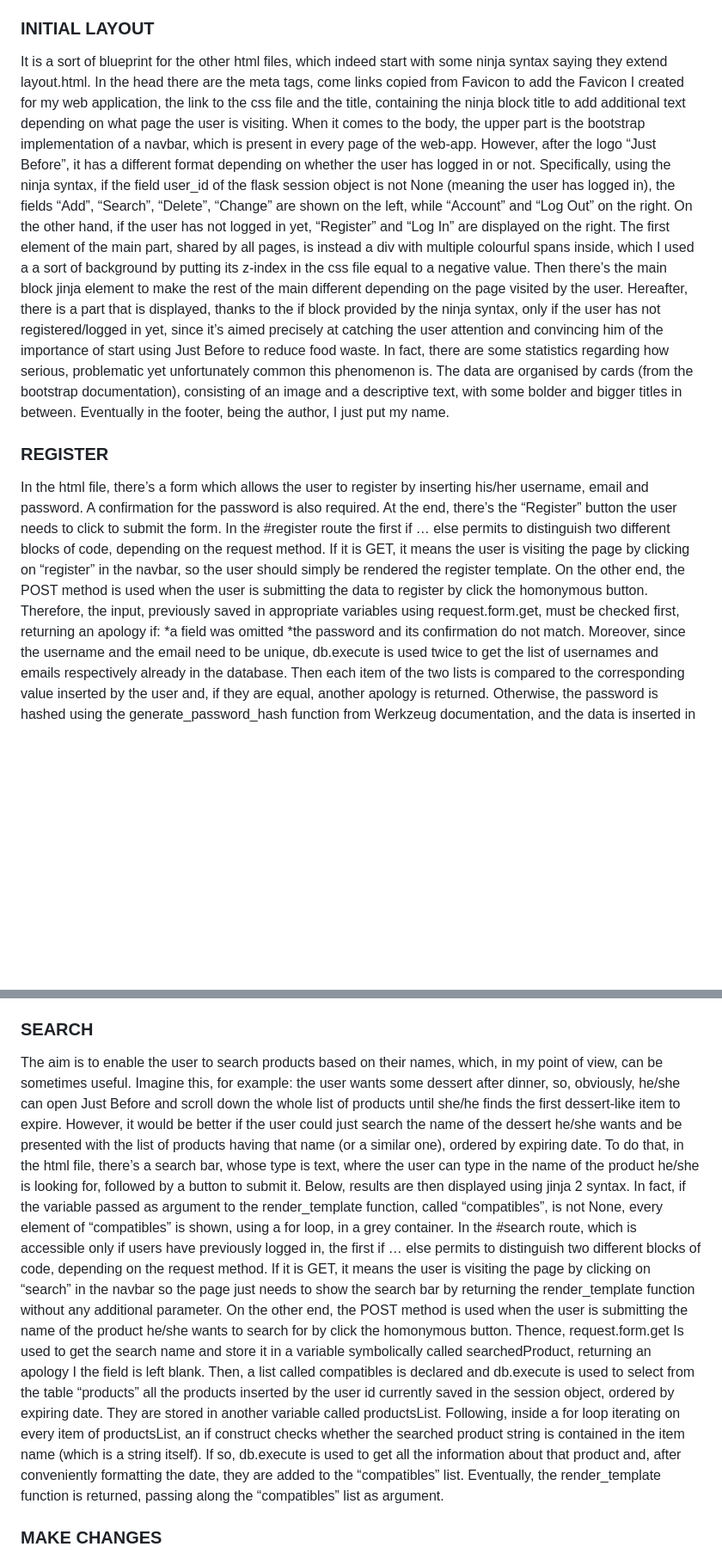
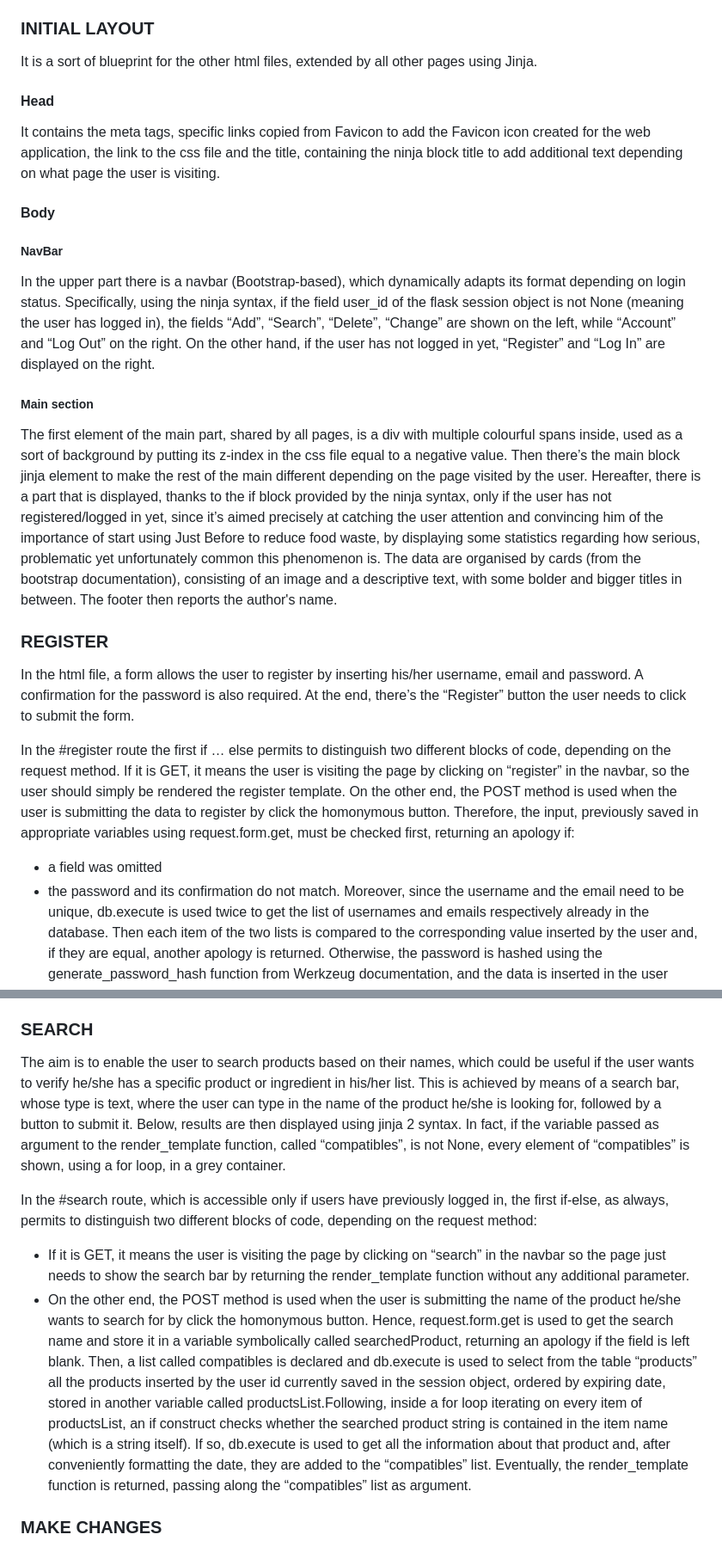
Before and after one commit to camillaabalzarotti/CS50_course_final_project, a Markdown page: README.md, 2 parts joined by grey strips. Shown at 86% size. Drawn GitHub-style; blank space fills up the shorter version.

```diff
--- a/README.md
+++ b/README.md
@@ -34,18 +38,26 @@ To link correctly the two tables (so that, for instance, it is possible to know
 
 ### INITIAL LAYOUT
-It is a sort of blueprint for the other html files, which indeed start with some ninja syntax saying they extend layout.html.
-In the head there are the meta tags, come links copied from Favicon to add the Favicon I created for my web application, the link to the css file and the title, containing the ninja block title to add additional text depending on what page the user is visiting.
-When it comes to the body, the upper part is the bootstrap implementation of a navbar, which is present in every page of the web-app. However, after the logo “Just Before”, it has a different format depending on whether the user has logged in or not. Specifically, using the ninja syntax, if the field user_id of the flask session object is not None (meaning the user has logged in), the fields “Add”, “Search”, “Delete”, “Change” are shown on the left, while “Account” and “Log Out” on the right. On the other hand, if the user has not logged in yet, “Register” and “Log In” are displayed on the right.
-The first element of the main part, shared by all pages, is instead a div with multiple colourful spans inside, which I used a a sort of background by putting its z-index in the css file equal to a negative value. Then there’s the main block jinja element to make the rest of the main different depending on the page visited by the user.
-Hereafter, there is a part that is displayed, thanks to the if block provided by the ninja syntax, only if the user has not registered/logged in yet, since it’s aimed precisely at catching the user attention and convincing him of the importance of start using Just Before to reduce food waste. In fact, there are some statistics regarding how serious, problematic yet unfortunately common this phenomenon is. The data are organised by cards (from the bootstrap documentation), consisting of an image and a descriptive text, with some bolder and bigger titles in between.
-Eventually in the footer, being the author, I just put my name.
+It is a sort of blueprint for the other html files, extended by all other pages using Jinja.
+
+#### Head
+It contains the meta tags, specific links copied from Favicon to add the Favicon icon created for the web application, the link to the css file and the title, containing the ninja block title to add additional text depending on what page the user is visiting.
+
+#### Body
+##### NavBar
+In the upper part there is a navbar (Bootstrap-based), which dynamically adapts its format depending on login status. Specifically, using the ninja syntax, if the field user_id of the flask session object is not None (meaning the user has logged in), the fields “Add”, “Search”, “Delete”, “Change” are shown on the left, while “Account” and “Log Out” on the right. On the other hand, if the user has not logged in yet, “Register” and “Log In” are displayed on the right.
+##### Main section
+The first element of the main part, shared by all pages, is a div with multiple colourful spans inside, used as a sort of background by putting its z-index in the css file equal to a negative value.
+Then there’s the main block jinja element to make the rest of the main different depending on the page visited by the user.
+Hereafter, there is a part that is displayed, thanks to the if block provided by the ninja syntax, only if the user has not registered/logged in yet, since it’s aimed precisely at catching the user attention and convincing him of the importance of start using Just Before to reduce food waste, by displaying some statistics regarding how serious, problematic yet unfortunately common this phenomenon is. The data are organised by cards (from the bootstrap documentation), consisting of an image and a descriptive text, with some bolder and bigger titles in between.
+The footer then reports the author's name.
 
 ### REGISTER
-In the html file, there’s a form which allows the user to register by inserting his/her username, email and password. A confirmation for the password is also required.
+In the html file, a form allows the user to register by inserting his/her username, email and password. A confirmation for the password is also required.
 At the end, there’s the “Register” button the user needs to click to submit the form.
+
 In the #register route the first if … else permits to distinguish two different blocks of code, depending on the request method. If it is GET, it means the user is visiting the page by clicking on “register” in the navbar, so the user should simply be rendered the register template. On the other end, the POST method is used when the user is submitting the data to register by click the homonymous button. Therefore, the input, previously saved in appropriate variables using request.form.get, must be checked first, returning an apology if:
-*a field was omitted
-*the password and its confirmation do not match.
+* a field was omitted
+* the password and its confirmation do not match.
 Moreover, since the username and the email need to be unique, db.execute is used twice to get the list of usernames and emails respectively already in the database. Then each item of the two lists is compared to the corresponding value inserted by the user and, if they are equal, another apology is returned.
 Otherwise, the password is hashed using the generate_password_hash function from Werkzeug documentation, and the data is inserted in the user table using db.execute.
 
@@ -88,10 +104,12 @@ However, it is also important to check the inputs, rendering an apology (more on
 If not the case, db.execute is used to insert into the product table the data in the correct column, and the user is rended the add template again, so that he/she can add more products if needed.
 
 ### SEARCH
-The aim is to enable the user to search products based on their names, which, in my point of view, can be sometimes useful. Imagine this, for example: the user wants some dessert after dinner, so, obviously, he/she can open Just Before and scroll down the whole list of products until she/he finds the first dessert-like item to expire. However, it would be better if the user could just search the name of the dessert he/she wants and be presented with the list of products having that name (or a similar one), ordered by expiring date.
-To do that, in the html file, there’s a search bar, whose type is text, where the user can type in the name of the product he/she is looking for, followed by a button to submit it. Below, results are then displayed using jinja 2 syntax. In fact, if the variable passed as argument to the render_template function, called “compatibles”, is not None, every element of “compatibles” is shown, using a for loop, in a grey container.
-In the #search route, which is accessible only if users have previously logged in, the first if … else permits to distinguish two different blocks of code, depending on the request method. If it is GET, it means the user is visiting the page by clicking on “search” in the navbar so the page just needs to show the search bar by returning the render_template function without any additional parameter.
-On the other end, the POST method is used when the user is submitting the name of the product he/she wants to search for by click the homonymous button.
-Thence, request.form.get Is used to get the search name and store it in a variable symbolically called searchedProduct, returning an apology I the field is left blank. Then, a list called compatibles is declared and db.execute is used to select from the table “products” all the products inserted by the user id currently saved in the session object, ordered by expiring date. They are stored in another variable called productsList. Following, inside a for loop iterating on every item of productsList, an if construct checks whether the searched product string is contained in the item name (which is a string itself). If so, db.execute is used to get all the information about that product and, after conveniently formatting the date, they are added to the “compatibles” list. Eventually, the render_template function is returned, passing along the “compatibles” list as argument.
+The aim is to enable the user to search products based on their names, which could be useful if the user wants to verify he/she has a specific product or ingredient in his/her list. This is achieved by means of a search bar, whose type is text, where the user can type in the name of the product he/she is looking for, followed by a button to submit it.
+Below, results are then displayed using jinja 2 syntax. In fact, if the variable passed as argument to the render_template function, called “compatibles”, is not None, every element of “compatibles” is shown, using a for loop, in a grey container.
+
+In the #search route, which is accessible only if users have previously logged in, the first if-else, as always, permits to distinguish two different blocks of code, depending on the request method:
+* If it is GET, it means the user is visiting the page by clicking on “search” in the navbar so the page just needs to show the search bar by returning the render_template function without any additional parameter.
+* On the other end, the POST method is used when the user is submitting the name of the product he/she wants to search for by click the homonymous button.
+Hence, request.form.get is used to get the search name and store it in a variable symbolically called searchedProduct, returning an apology if the field is left blank. Then, a list called compatibles is declared and db.execute is used to select from the table “products” all the products inserted by the user id currently saved in the session object, ordered by expiring date, stored in another variable called productsList.Following, inside a for loop iterating on every item of productsList, an if construct checks whether the searched product string is contained in the item name (which is a string itself). If so, db.execute is used to get all the information about that product and, after conveniently formatting the date, they are added to the “compatibles” list. Eventually, the render_template function is returned, passing along the “compatibles” list as argument.
 
 ### MAKE CHANGES
```
Also changed, not shown: other parts of README.md (+65 -54 lines).
